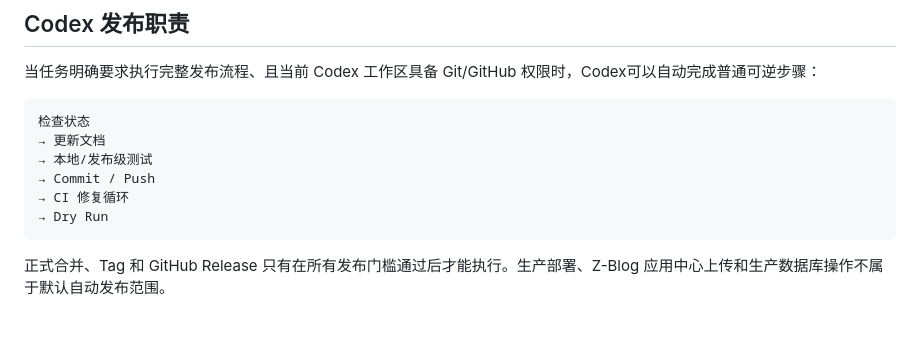
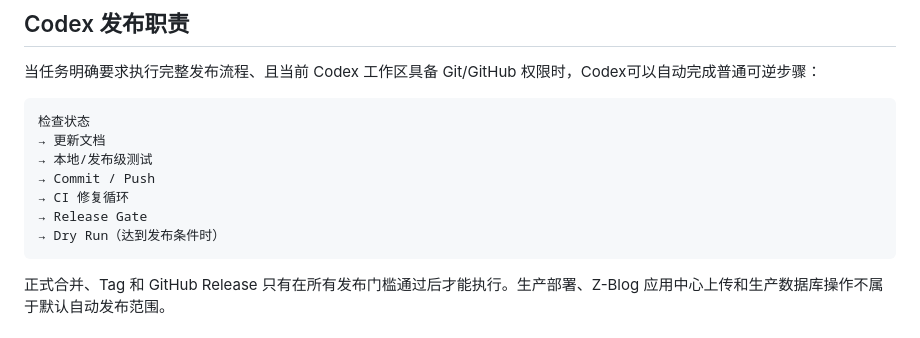
Before and after one commit to mxonline/zblogplugin-xz_visit_stats, a Markdown page: docs/RELEASE.md, the part around one of its changes. GitHub-like rendering.

````diff
--- a/docs/RELEASE.md
+++ b/docs/RELEASE.md
@@ -131,7 +152,8 @@ GitHub Release 使用 `RELEASE_NOTES` 的精简版，至少说明：
 → 本地/发布级测试
 → Commit / Push
 → CI 修复循环
-→ Dry Run
+→ Release Gate
+→ Dry Run（达到发布条件时）
 ```
 
 正式合并、Tag 和 GitHub Release 只有在所有发布门槛通过后才能执行。生产部署、Z-Blog 应用中心上传和生产数据库操作不属于默认自动发布范围。
````
Also changed, not shown: other parts of docs/RELEASE.md (+47 -1 lines).
